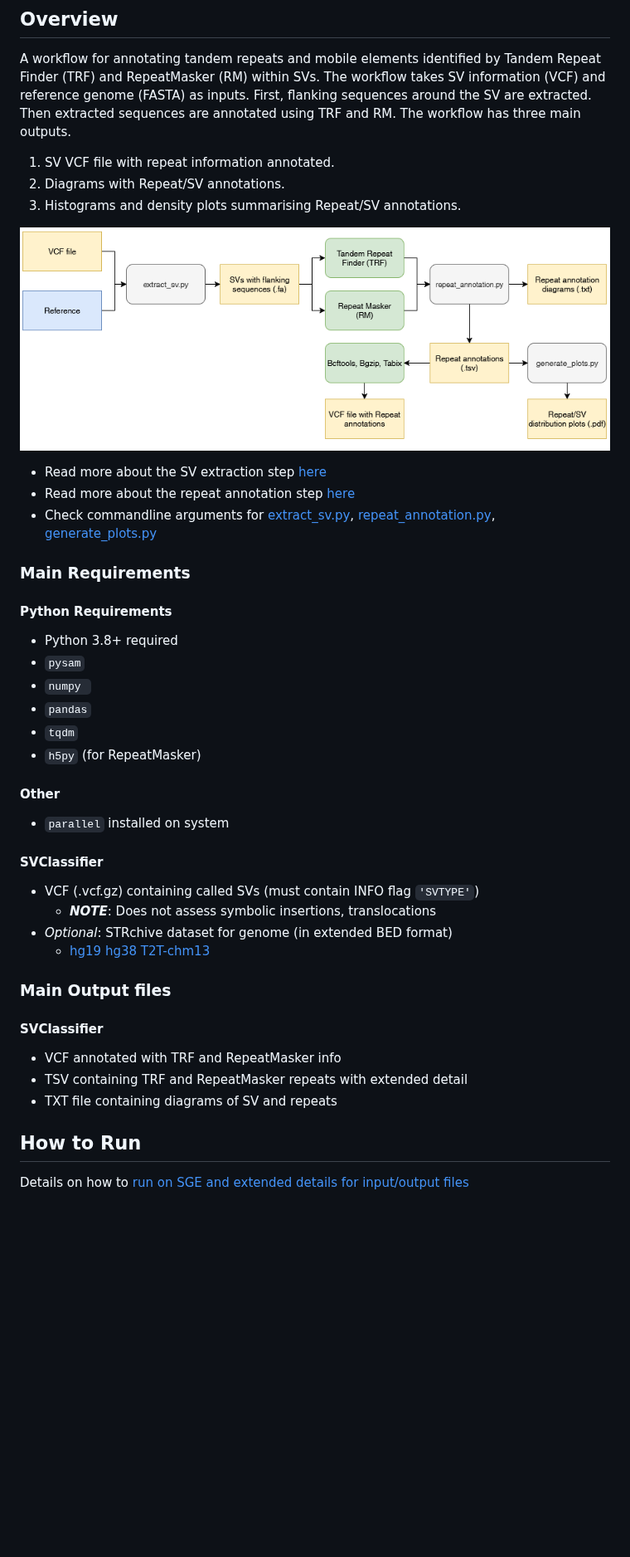
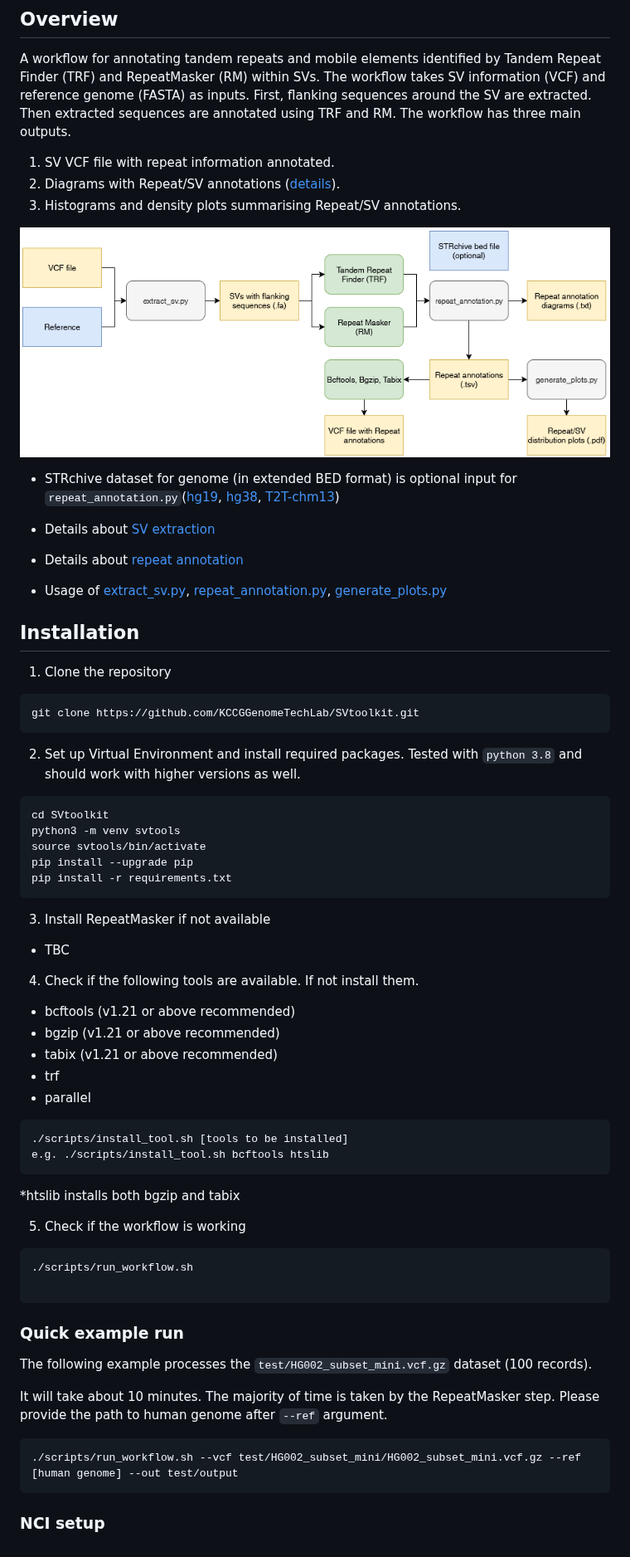
Before and after one commit to GenTechGp/SVscanner, a Markdown page: README.md, the part around the change. Shown at 83% size. Rendered like a GitHub page; pictures changed too: images/SVscanner_repeat_annotation_workflow.png (deleted), images/SVscanner_workflow.png (added); blank space fills up the shorter version.

````diff
--- a/README.md
+++ b/README.md
@@ -7,43 +7,67 @@
 A workflow for annotating tandem repeats and mobile elements identified by Tandem Repeat Finder (TRF) and RepeatMasker (RM) within SVs. The workflow takes SV information (VCF) and reference genome (FASTA) as inputs. First, flanking sequences around the SV are extracted. Then extracted sequences are annotated using TRF and RM. The workflow has three main outputs.
 
 1. SV VCF file with repeat information annotated.
-2. Diagrams with Repeat/SV annotations.
+2. Diagrams with Repeat/SV annotations ([details](docs/Repeat-SV_diagram.md)).
 3. Histograms and density plots summarising Repeat/SV annotations.
 
-![Illustration](/images/SVscanner_repeat_annotation_workflow.png)
+![Illustration](/images/SVscanner_workflow.png)
 
-- Read more about the SV extraction step [here](docs/extract_sv_and_seq_consensus_documentation.md)
-- Read more about the repeat annotation step [here](docs/repeat_annotation_steps.md)
-- Check commandline arguments for [extract_sv.py](), [repeat_annotation.py](), [generate_plots.py]()
+- STRchive dataset for genome (in extended BED format) is optional input for `repeat_annotation.py`([hg19](https://strchive.org/_astro/STRchive-disease-loci.hg19.DWACvaXd.bed), [hg38](https://strchive.org/_astro/STRchive-disease-loci.hg38.DR-UScgX.bed), [T2T-chm13](https://strchive.org/_astro/STRchive-disease-loci.T2T-chm13.Cm-HAugT.bed))
 
-### Main Requirements
+- Details about [SV extraction](docs/extract_sv_and_seq_consensus_documentation.md)
+- Details about [repeat annotation](docs/repeat_annotation_steps.md)
+- Usage of [extract_sv.py](docs/Commands.md#extrract_svpy), [repeat_annotation.py](docs/Commands.md#repeat_annotatoinpy), [generate_plots.py](docs/Commands.md#generate_plotpy)
 
-#### Python Requirements
-* Python 3.8+ required
-* `pysam`
-* `numpy `
-* `pandas`
-* `tqdm`
-* `h5py` (for RepeatMasker)
+## Installation
 
-#### Other
-* `parallel` installed on system
+1. Clone the repository
 
-#### SVClassifier
+```
+git clone https://github.com/KCCGGenomeTechLab/SVtoolkit.git
+```
 
-* VCF (.vcf.gz) containing called SVs (must contain INFO flag `'SVTYPE'`)
-  * ***NOTE***: Does not assess symbolic insertions, translocations
-* *Optional*: STRchive dataset for genome (in extended BED format)
-  * [hg19](https://strchive.org/_astro/STRchive-disease-loci.hg19.DWACvaXd.bed) [hg38](https://strchive.org/_astro/STRchive-disease-loci.hg38.DR-UScgX.bed) [T2T-chm13](https://strchive.org/_astro/STRchive-disease-loci.T2T-chm13.Cm-HAugT.bed)
+2. Set up Virtual Environment and install required packages. Tested with `python 3.8` and should work with higher versions as well.
 
-### Main Output files
+```
+cd SVtoolkit
+python3 -m venv svtools
+source svtools/bin/activate
+pip install --upgrade pip
+pip install -r requirements.txt
+```
 
-#### SVClassifier
+3. Install RepeatMasker if not available
 
-* VCF annotated with TRF and RepeatMasker info
-* TSV containing TRF and RepeatMasker repeats with extended detail
-* TXT file containing diagrams of SV and repeats
+- TBC
 
-## How to Run
 
-Details on how to [run on SGE and extended details for input/output files](/docs/usage.md)
+4. Check if the following tools are available. If not install them.
+ - bcftools (v1.21 or above recommended)
+ - bgzip (v1.21 or above recommended)
+ - tabix (v1.21 or above recommended)
+ - trf
+ - parallel
+
+```
+./scripts/install_tool.sh [tools to be installed]
+e.g. ./scripts/install_tool.sh bcftools htslib
+```
+*htslib installs both bgzip and tabix
+
+5. Check if the workflow is working
+```
+./scripts/run_workflow.sh
+
+```
+
+### Quick example run
+
+The following example processes the `test/HG002_subset_mini.vcf.gz` dataset (100 records).
+
+It will take about 10 minutes. The majority of time is taken by the RepeatMasker step. Please provide the path to human genome after `--ref` argument.
+
+```
+./scripts/run_workflow.sh --vcf test/HG002_subset_mini/HG002_subset_mini.vcf.gz --ref [human genome] --out test/output
+```
+
+### NCI setup
````
Also changed, not shown: docs/Commands.md (+4 -4 lines), docs/usage.md (deleted, +0 -192 lines), docs/Repeat-SV_diagram.md (renamed from docs/Repeat-SV diagram.md), 3 other files.
